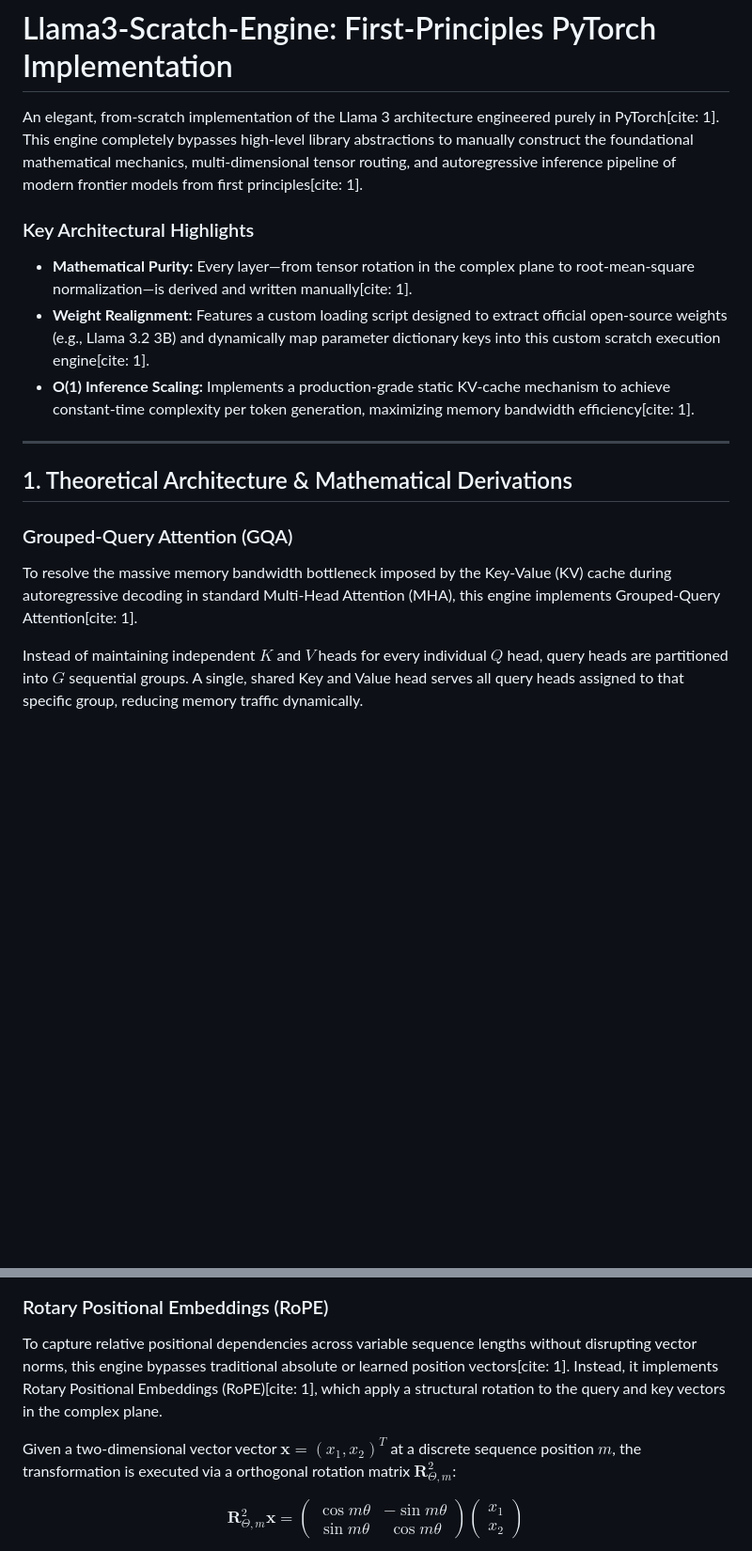
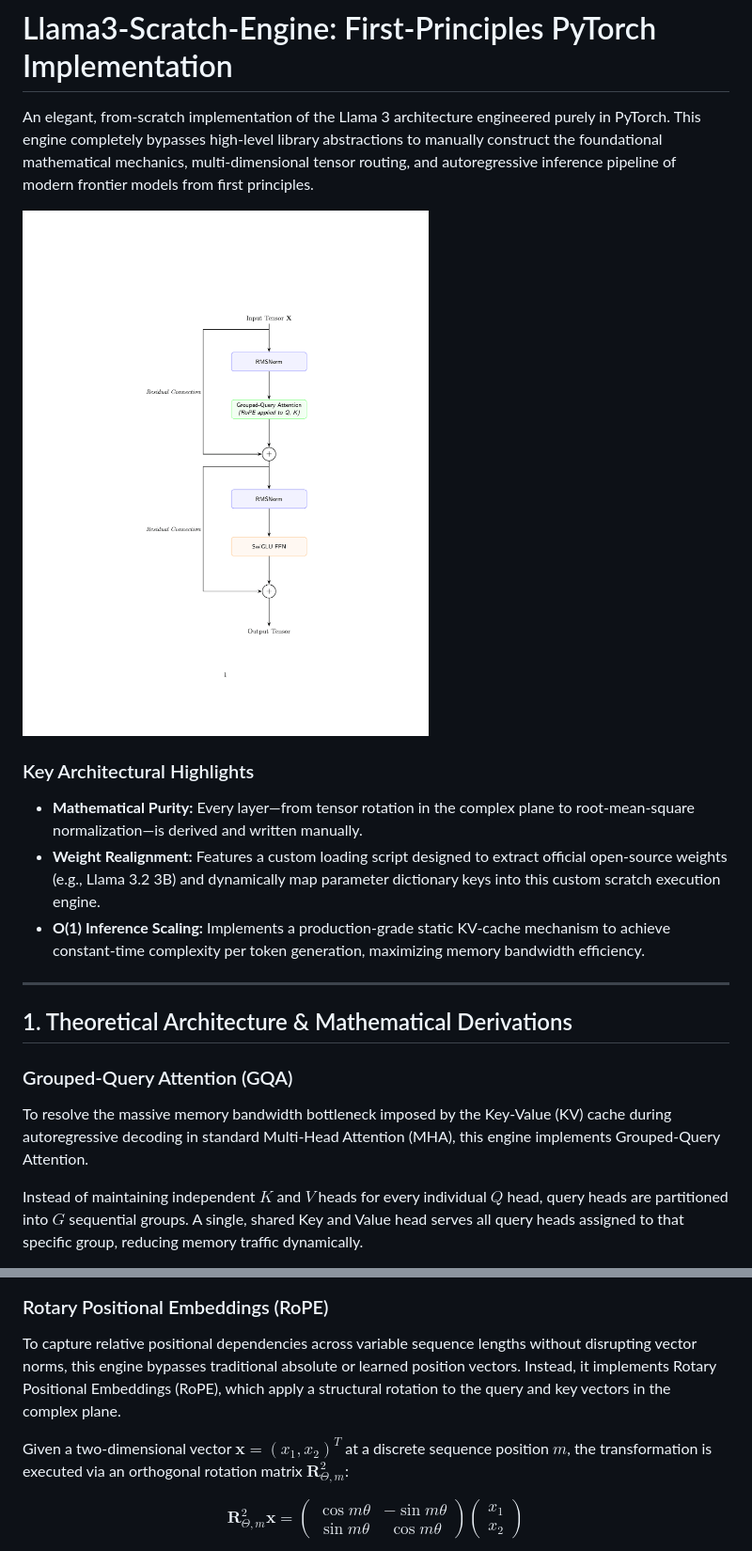
Before and after one commit to minato-elgato/llama-from-scratch, a Markdown page: README.md, 2 parts joined by grey strips. Shown at 94% size. GitHub-like rendering; blank space fills up the shorter version.

Commit message:
docs: add comprehensive first-principles README and visual assets

```diff
--- a/README.md
+++ b/README.md
@@ -1,18 +1,20 @@
 # Llama3-Scratch-Engine: First-Principles PyTorch Implementation
 
-An elegant, from-scratch implementation of the Llama 3 architecture engineered purely in PyTorch[cite: 1]. This engine completely bypasses high-level library abstractions to manually construct the foundational mathematical mechanics, multi-dimensional tensor routing, and autoregressive inference pipeline of modern frontier models from first principles[cite: 1].
+An elegant, from-scratch implementation of the Llama 3 architecture engineered purely in PyTorch. This engine completely bypasses high-level library abstractions to manually construct the foundational mathematical mechanics, multi-dimensional tensor routing, and autoregressive inference pipeline of modern frontier models from first principles.
+
+![Llama 3 Transformer Block Architecture](assets/architecture.png)
 
 ### Key Architectural Highlights
-* **Mathematical Purity:** Every layer—from tensor rotation in the complex plane to root-mean-square normalization—is derived and written manually[cite: 1].
-* **Weight Realignment:** Features a custom loading script designed to extract official open-source weights (e.g., Llama 3.2 3B) and dynamically map parameter dictionary keys into this custom scratch execution engine[cite: 1].
-* **O(1) Inference Scaling:** Implements a production-grade static KV-cache mechanism to achieve constant-time complexity per token generation, maximizing memory bandwidth efficiency[cite: 1].
+* **Mathematical Purity:** Every layer—from tensor rotation in the complex plane to root-mean-square normalization—is derived and written manually.
+* **Weight Realignment:** Features a custom loading script designed to extract official open-source weights (e.g., Llama 3.2 3B) and dynamically map parameter dictionary keys into this custom scratch execution engine.
+* **O(1) Inference Scaling:** Implements a production-grade static KV-cache mechanism to achieve constant-time complexity per token generation, maximizing memory bandwidth efficiency.
 
 ---
 
 ## 1. Theoretical Architecture & Mathematical Derivations
 
 ### Grouped-Query Attention (GQA)
-To resolve the massive memory bandwidth bottleneck imposed by the Key-Value (KV) cache during autoregressive decoding in standard Multi-Head Attention (MHA), this engine implements Grouped-Query Attention[cite: 1].
+To resolve the massive memory bandwidth bottleneck imposed by the Key-Value (KV) cache during autoregressive decoding in standard Multi-Head Attention (MHA), this engine implements Grouped-Query Attention.
 
 Instead of maintaining independent $K$ and $V$ heads for every individual $Q$ head, query heads are partitioned into $G$ sequential groups. A single, shared Key and Value head serves all query heads assigned to that specific group, reducing memory traffic dynamically.
 
@@ -26,9 +28,9 @@ Where:
 * $d_k$ is the structural head dimension dictating the scaling factor.
 
 ### Rotary Positional Embeddings (RoPE)
-To capture relative positional dependencies across variable sequence lengths without disrupting vector norms, this engine bypasses traditional absolute or learned position vectors[cite: 1]. Instead, it implements Rotary Positional Embeddings (RoPE)[cite: 1], which apply a structural rotation to the query and key vectors in the complex plane.
+To capture relative positional dependencies across variable sequence lengths without disrupting vector norms, this engine bypasses traditional absolute or learned position vectors. Instead, it implements Rotary Positional Embeddings (RoPE), which apply a structural rotation to the query and key vectors in the complex plane.
 
-Given a two-dimensional vector vector $\mathbf{x} = (x_1, x_2)^T$ at a discrete sequence position $m$, the transformation is executed via a orthogonal rotation matrix $\mathbf{R}_{\Theta, m}^2$:
+Given a two-dimensional vector $\mathbf{x} = (x_1, x_2)^T$ at a discrete sequence position $m$, the transformation is executed via an orthogonal rotation matrix $\mathbf{R}_{\Theta, m}^2$:
 
 $$\mathbf{R}_{\Theta, m}^2 \mathbf{x} = \begin{pmatrix} \cos m\theta & -\sin m\theta \\ \sin m\theta & \cos m\theta \end{pmatrix} \begin{pmatrix} x_1 \\ x_2 \end{pmatrix}$$
 
```
Also changed, not shown: other parts of README.md (+13 -70 lines).
